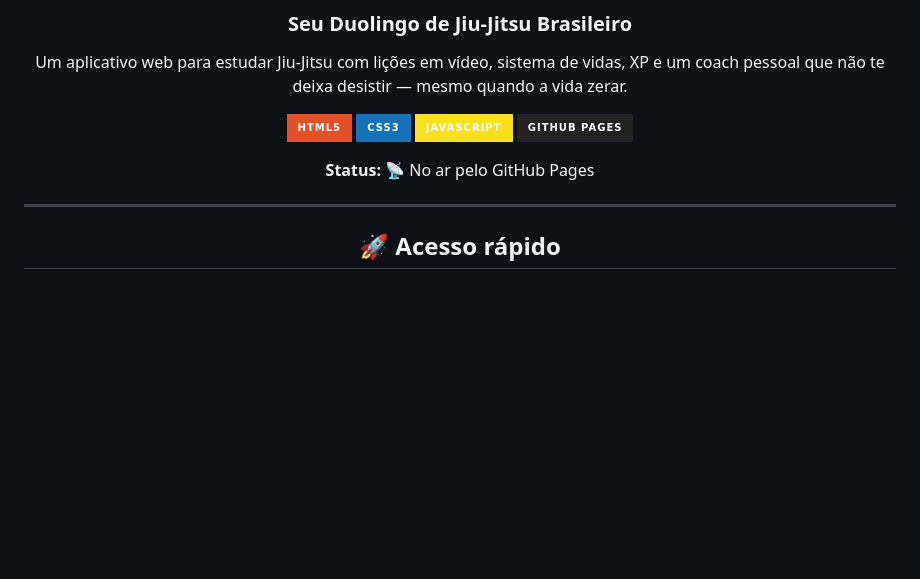
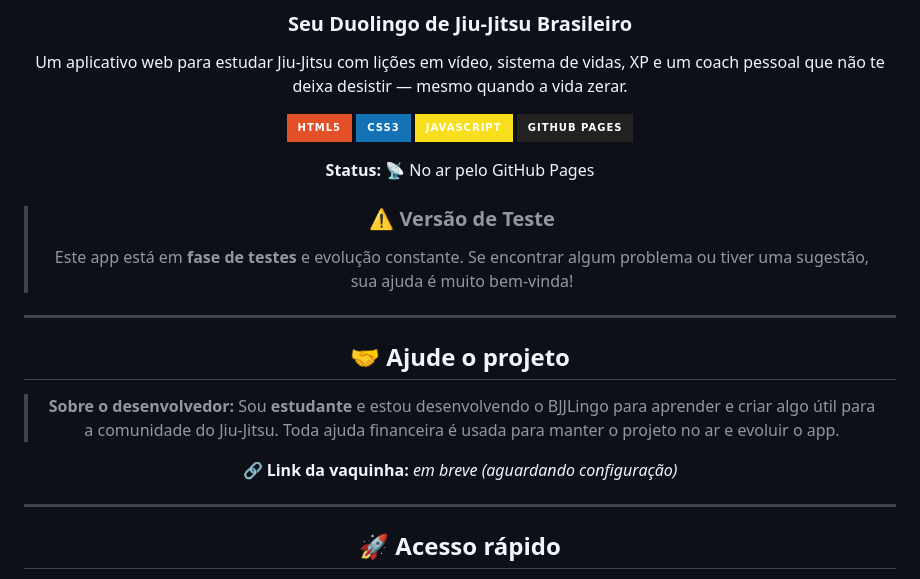
Before and after one commit to bfdbdbdbd/bjjlingo, a Markdown page: README.md, the part around the change. Drawn GitHub-style; badges without logos; blank space fills up the shorter version.

Commit message:
README: aviso de versao de teste e secao de apoio

```diff
--- a/README.md
+++ b/README.md
@@ -13,6 +13,20 @@ e um coach pessoal que não te deixa desistir — mesmo quando a vida zerar.
 ![GitHub Pages](https://img.shields.io/badge/GitHub%20Pages-222222?style=for-the-badge&logo=githubpages&logoColor=white)
 
 **Status:** 📡 No ar pelo GitHub Pages
+
+> ### ⚠️ Versão de Teste
+> Este app está em **fase de testes** e evolução constante. Se encontrar algum
+> problema ou tiver uma sugestão, sua ajuda é muito bem-vinda!
+
+---
+
+## 🤝 Ajude o projeto
+
+> **Sobre o desenvolvedor:** Sou **estudante** e estou desenvolvendo o BJJLingo
+> para aprender e criar algo útil para a comunidade do Jiu-Jitsu. Toda ajuda
+> financeira é usada para manter o projeto no ar e evoluir o app.
+
+🔗 **Link da vaquinha:** *em breve (aguardando configuração)*
 
 ---
 
```
